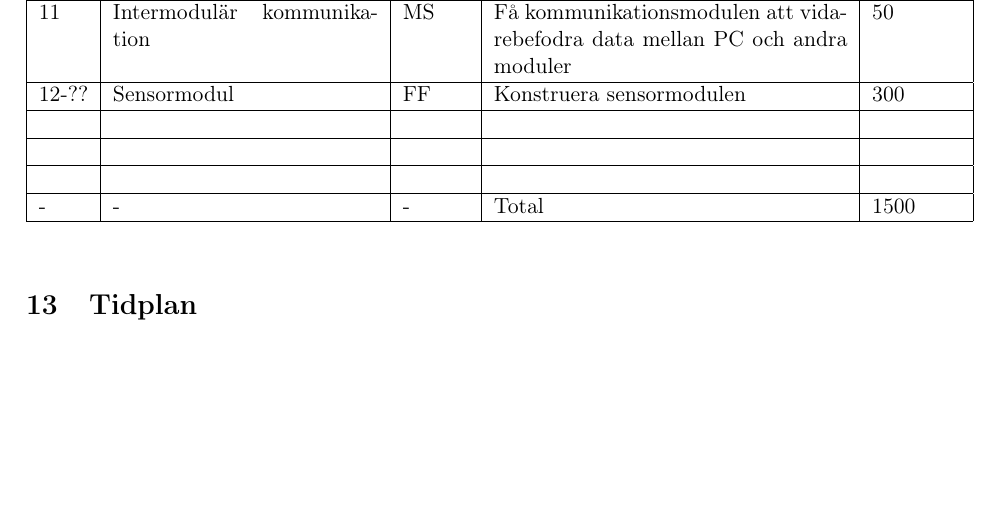
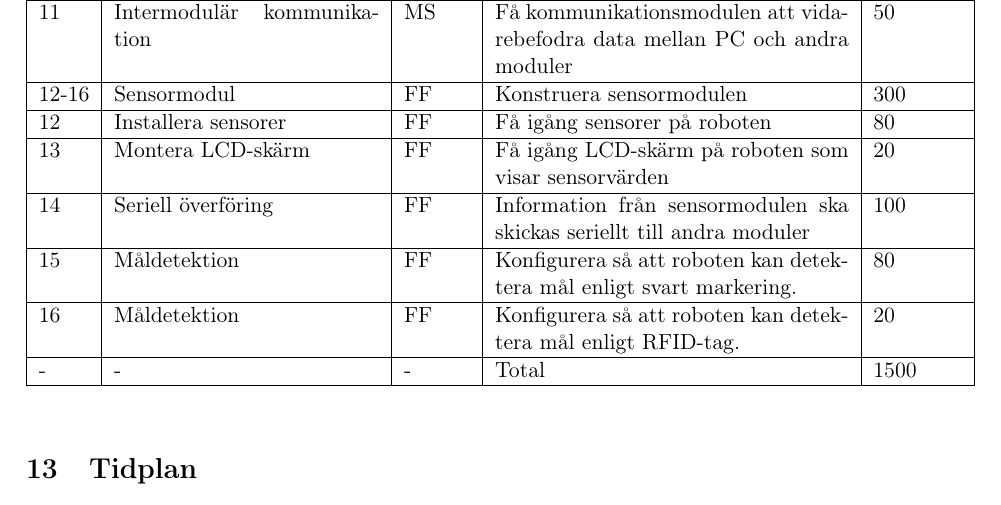
Before and after one commit to adnanberberovic/TSEA56Grupp2, a LaTeX document (DOKUMENT/PROJEKTPLAN/projektplan v0.1/projektplan_v0.1.tex): part of page 13 of 15, cut so that both start at the same text, the shorter picture padded with empty space. Compiled offline with pdfLaTeX.

Commit message:
La till sensormodul i aktiviteter

```diff
--- a/DOKUMENT/PROJEKTPLAN/projektplan v0.1/projektplan_v0.1.tex
+++ b/DOKUMENT/PROJEKTPLAN/projektplan v0.1/projektplan_v0.1.tex
@@ -518,29 +518,42 @@ MS &
 Få kommunikationsmodulen att vidarebefodra data mellan PC och andra moduler &
 50 \\ \hline
 
-12-?? &
+12-16 &
 Sensormodul &
 FF &
 Konstruera sensormodulen &
 300 \\ \hline
 
- &
- &
- &
- &
- \\ \hline
 
- &
- &
- &
- &
- \\ \hline
+12 &
+Installera sensorer&
+FF &
+Få igång sensorer på roboten&
+80 \\ \hline
 
- &
- &
- &
- &
- \\ \hline
+13 &
+Montera LCD-skärm&
+FF &
+Få igång LCD-skärm på roboten som visar sensorvärden&
+20 \\ \hline
+
+14 &
+Seriell överföring&
+FF &
+Information från sensormodulen ska skickas seriellt till andra moduler&
+100 \\ \hline
+
+15 &
+Måldetektion&
+FF &
+Konfigurera så att roboten kan detektera mål enligt svart markering.&
+80 \\ \hline
+
+16 &
+Måldetektion&
+FF &
+Konfigurera så att roboten kan detektera mål enligt RFID-tag.&
+20 \\ \hline
 
 - &
 - &
```
Also changed, not shown: DOKUMENT/PROJEKTPLAN/projektplan v0.1/projektplan_v0.1.pdf, 3 other files.
